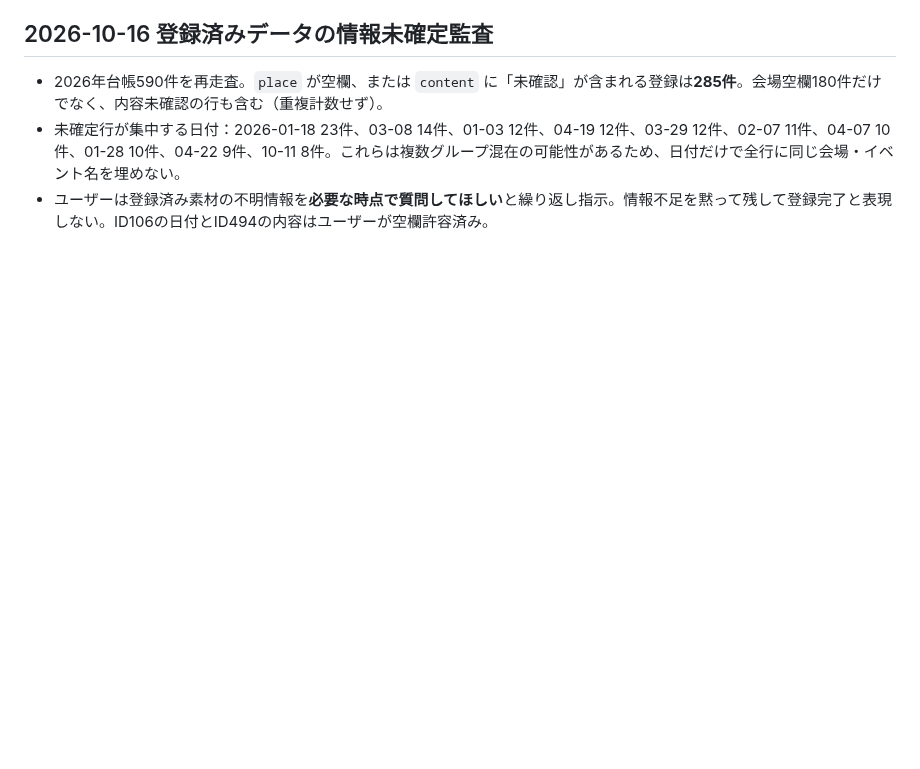
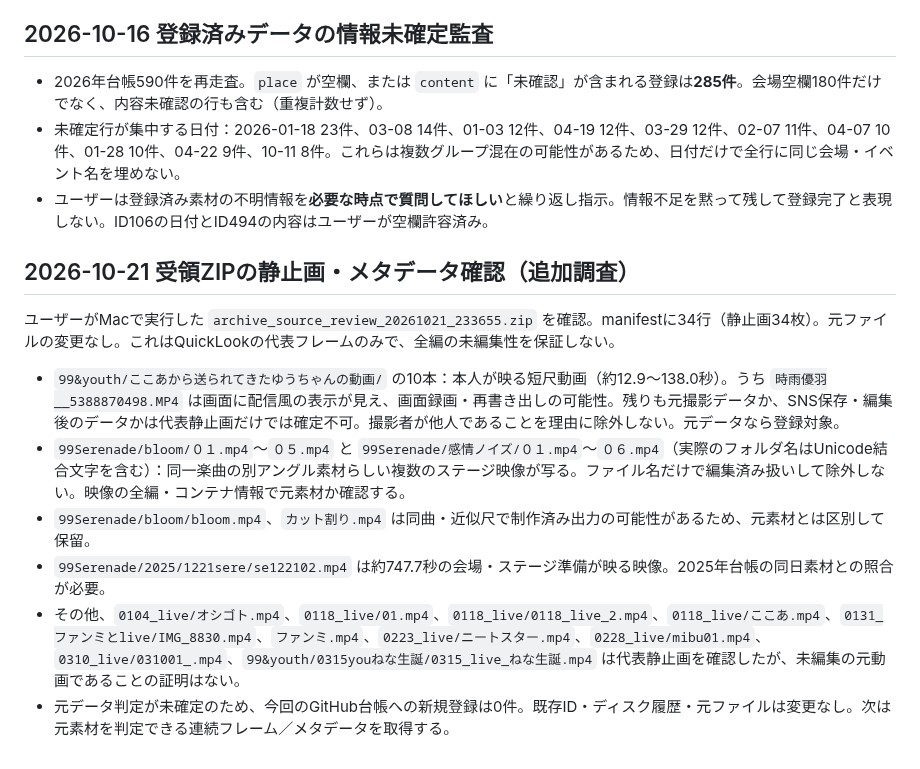
Before and after one commit to zinnbei1207/setsuna-video-archive, a Markdown page: docs/2026-review-queue.md, the part around the change. Rendered like a GitHub page; blank space fills up the shorter version.

Commit message:
docs: record October 21 source-video ZIP review and remaining uncertainties

```diff
--- a/docs/2026-review-queue.md
+++ b/docs/2026-review-queue.md
@@ -258,3 +258,14 @@
 - 2026年台帳590件を再走査。`place` が空欄、または `content` に「未確認」が含まれる登録は**285件**。会場空欄180件だけでなく、内容未確認の行も含む（重複計数せず）。
 - 未確定行が集中する日付：2026-01-18 23件、03-08 14件、01-03 12件、04-19 12件、03-29 12件、02-07 11件、04-07 10件、01-28 10件、04-22 9件、10-11 8件。これらは複数グループ混在の可能性があるため、日付だけで全行に同じ会場・イベント名を埋めない。
 - ユーザーは登録済み素材の不明情報を**必要な時点で質問してほしい**と繰り返し指示。情報不足を黙って残して登録完了と表現しない。ID106の日付とID494の内容はユーザーが空欄許容済み。
+
+## 2026-10-21 受領ZIPの静止画・メタデータ確認（追加調査）
+
+ユーザーがMacで実行した `archive_source_review_20261021_233655.zip` を確認。manifestに34行（静止画34枚）。元ファイルの変更なし。これはQuickLookの代表フレームのみで、全編の未編集性を保証しない。
+
+- `99&youth/ここあから送られてきたゆうちゃんの動画/` の10本：本人が映る短尺動画（約12.9〜138.0秒）。うち `時雨優羽__5388870498.MP4` は画面に配信風の表示が見え、画面録画・再書き出しの可能性。残りも元撮影データか、SNS保存・編集後のデータかは代表静止画だけでは確定不可。撮影者が他人であることを理由に除外しない。元データなら登録対象。
+- `99Serenade/bloom/０１.mp4`〜`０５.mp4` と `99Serenade/感情ノイズ/０１.mp4`〜`０６.mp4`（実際のフォルダ名はUnicode結合文字を含む）：同一楽曲の別アングル素材らしい複数のステージ映像が写る。ファイル名だけで編集済み扱いして除外しない。映像の全編・コンテナ情報で元素材か確認する。
+- `99Serenade/bloom/bloom.mp4`、`カット割り.mp4` は同曲・近似尺で制作済み出力の可能性があるため、元素材とは区別して保留。
+- `99Serenade/2025/1221sere/se122102.mp4` は約747.7秒の会場・ステージ準備が映る映像。2025年台帳の同日素材との照合が必要。
+- その他、`0104_live/オシゴト.mp4`、`0118_live/01.mp4`、`0118_live/0118_live_2.mp4`、`0118_live/ここあ.mp4`、`0131_ファンミとlive/IMG_8830.mp4`、`ファンミ.mp4`、`0223_live/ニートスター.mp4`、`0228_live/mibu01.mp4`、`0310_live/031001_.mp4`、`99&youth/0315youねな生誕/0315_live_ねな生誕.mp4` は代表静止画を確認したが、未編集の元動画であることの証明はない。
+- 元データ判定が未確定のため、今回のGitHub台帳への新規登録は0件。既存ID・ディスク履歴・元ファイルは変更なし。次は元素材を判定できる連続フレーム／メタデータを取得する。
```
